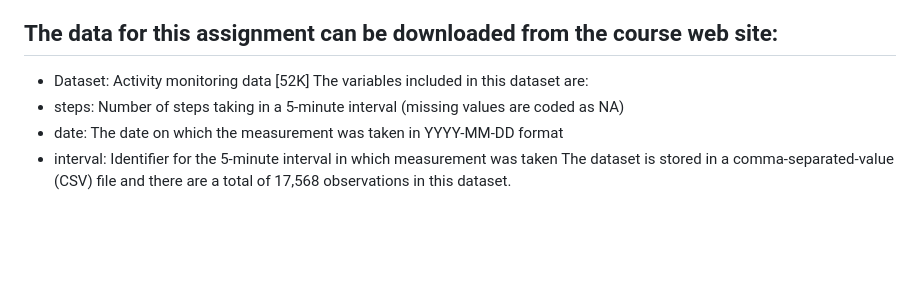
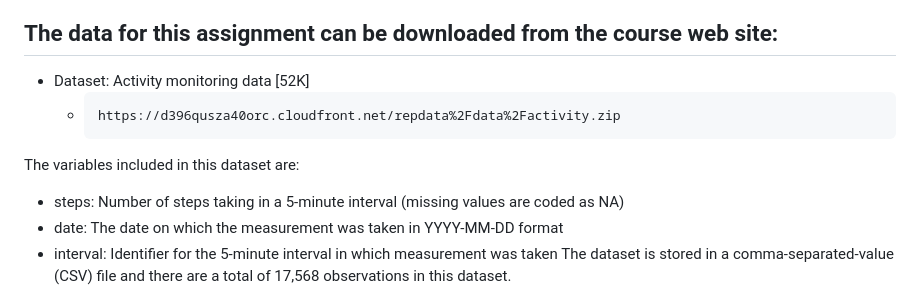
Before and after one commit to SonjaJanssen/Reproducible-Research-Week-2-Project-1, a Markdown page: README.md, the part around the change. Drawn GitHub-style; blank space fills up the shorter version.

```diff
--- a/README.md
+++ b/README.md
@@ -14,6 +14,8 @@ This assignment makes use of data from a personal activity monitoring device. Th
 ## The data for this assignment can be downloaded from the course web site:
 
 - Dataset: Activity monitoring data [52K]
+  -     https://d396qusza40orc.cloudfront.net/repdata%2Fdata%2Factivity.zip
+
 The variables included in this dataset are:
 - steps: Number of steps taking in a 5-minute interval (missing values are coded as NA)
 - date: The date on which the measurement was taken in YYYY-MM-DD format
```
